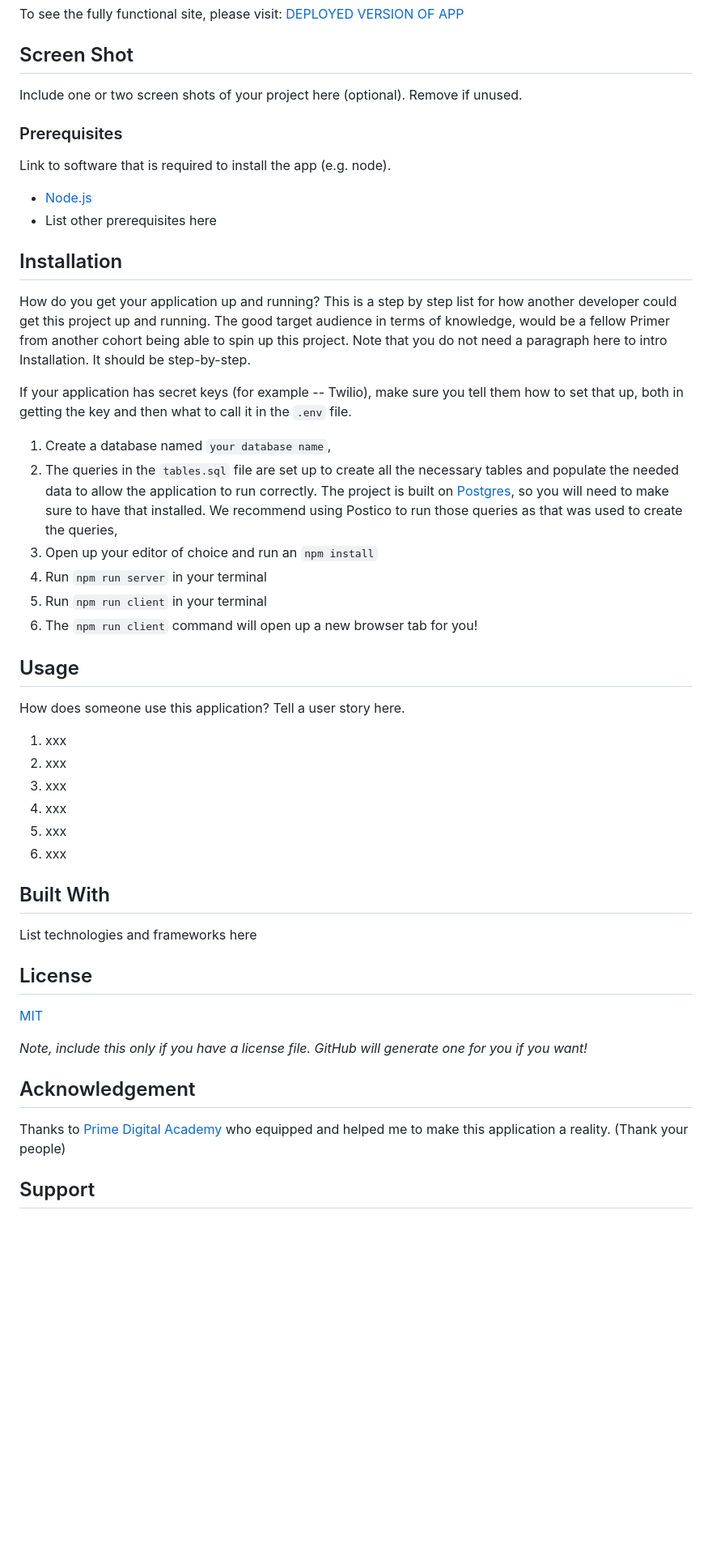
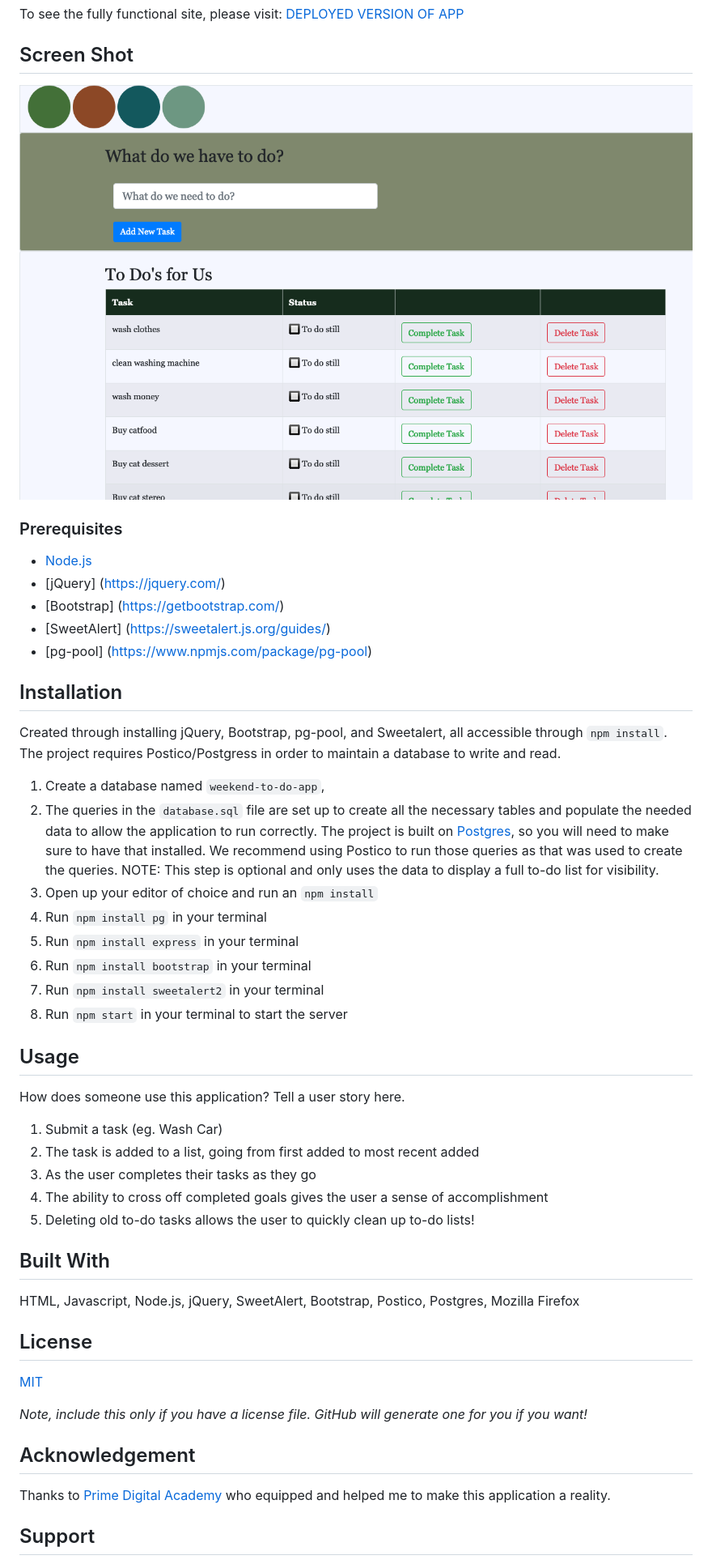
Before and after one commit to grav0165/weekend-sql-to-do-list, a Markdown page: README.md, the part around the change printed below. Shown: that part at 81% size. Drawn GitHub-style; pictures changed too: sample.png (added); blank space fills up the shorter version.

Commit message:
Finished readme.md reviewing stretch options again.

```diff
--- a/README.md
+++ b/README.md
@@ -18,42 +18,43 @@ To see the fully functional site, please visit: [DEPLOYED VERSION OF APP](www.he
 
 ## Screen Shot
 
-Include one or two screen shots of your project here (optional). Remove if unused.
+![sample](sample.png)
 
 ### Prerequisites
 
-Link to software that is required to install the app (e.g. node).
-
 - [Node.js](https://nodejs.org/en/)
-- List other prerequisites here
+- [jQuery] (https://jquery.com/)
+- [Bootstrap] (https://getbootstrap.com/)
+- [SweetAlert] (https://sweetalert.js.org/guides/)
+- [pg-pool] (https://www.npmjs.com/package/pg-pool)
 
 ## Installation
 
-How do you get your application up and running? This is a step by step list for how another developer could get this project up and running. The good target audience in terms of knowledge, would be a fellow Primer from another cohort being able to spin up this project. Note that you do not need a paragraph here to intro Installation. It should be step-by-step.
+Created through installing jQuery, Bootstrap, pg-pool, and Sweetalert, all accessible through `npm install`. The project requires Postico/Postgress in order to maintain a database to write and read.
 
-If your application has secret keys (for example --  Twilio), make sure you tell them how to set that up, both in getting the key and then what to call it in the `.env` file.
+1. Create a database named `weekend-to-do-app`,
+2. The queries in the `database.sql` file are set up to create all the necessary tables and populate the needed data to allow the application to run correctly. The project is built on [Postgres](https://www.postgresql.org/download/), so you will need to make sure to have that installed. We recommend using Postico to run those queries as that was used to create the queries. NOTE: This step is optional and only uses the data to display a full to-do list for visibility.
+3. Open up your editor of choice and run an `npm install`
+4. Run `npm install pg` in your terminal
+5. Run `npm install express` in your terminal
+6. Run `npm install bootstrap` in your terminal
+7. Run `npm install sweetalert2` in your terminal
+5. Run `npm start` in your terminal to start the server
 
-1. Create a database named `your database name`,
-2. The queries in the `tables.sql` file are set up to create all the necessary tables and populate the needed data to allow the application to run correctly. The project is built on [Postgres](https://www.postgresql.org/download/), so you will need to make sure to have that installed. We recommend using Postico to run those queries as that was used to create the queries,
-3. Open up your editor of choice and run an `npm install`
-4. Run `npm run server` in your terminal
-5. Run `npm run client` in your terminal
-6. The `npm run client` command will open up a new browser tab for you!
 
 ## Usage
 How does someone use this application? Tell a user story here.
 
-1. xxx
-2. xxx
-3. xxx
-4. xxx
-5. xxx
-6. xxx
+1. Submit a task (eg. Wash Car)
+2. The task is added to a list, going from first added to most recent added
+3. As the user completes their tasks as they go
+4. The ability to cross off completed goals gives the user a sense of accomplishment
+5. Deleting old to-do tasks allows the user to quickly clean up to-do lists!
 
 
 ## Built With
 
-List technologies and frameworks here
+HTML, Javascript, Node.js, jQuery, SweetAlert, Bootstrap, Postico, Postgres, Mozilla Firefox
 
 ## License
 [MIT](https://choosealicense.com/licenses/mit/)
@@ -61,6 +62,6 @@ List technologies and frameworks here
 _Note, include this only if you have a license file. GitHub will generate one for you if you want!_
 
 ## Acknowledgement
-Thanks to [Prime Digital Academy](www.primeacademy.io) who equipped and helped me to make this application a reality. (Thank your people)
+Thanks to [Prime Digital Academy](www.primeacademy.io) who equipped and helped me to make this application a reality.
 
 ## Support
```
Also changed, not shown: other parts of README.md (+1 -1 lines).
